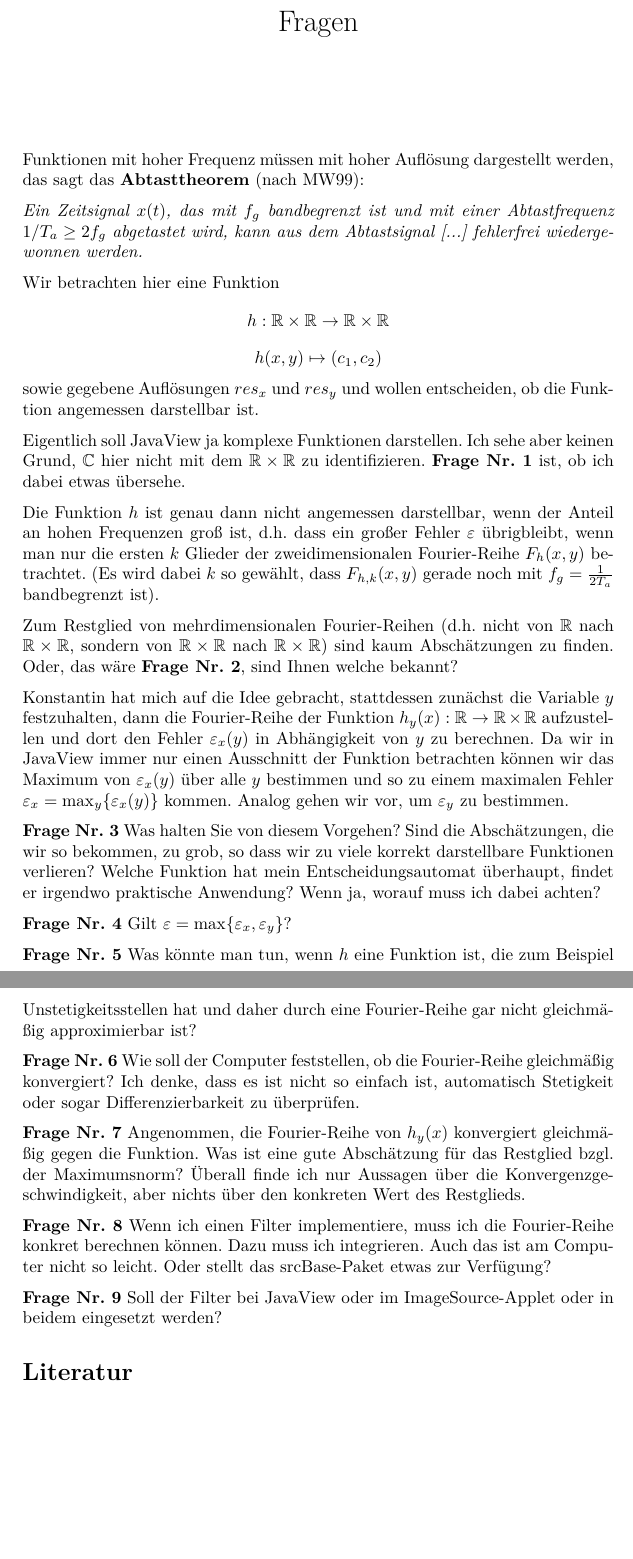
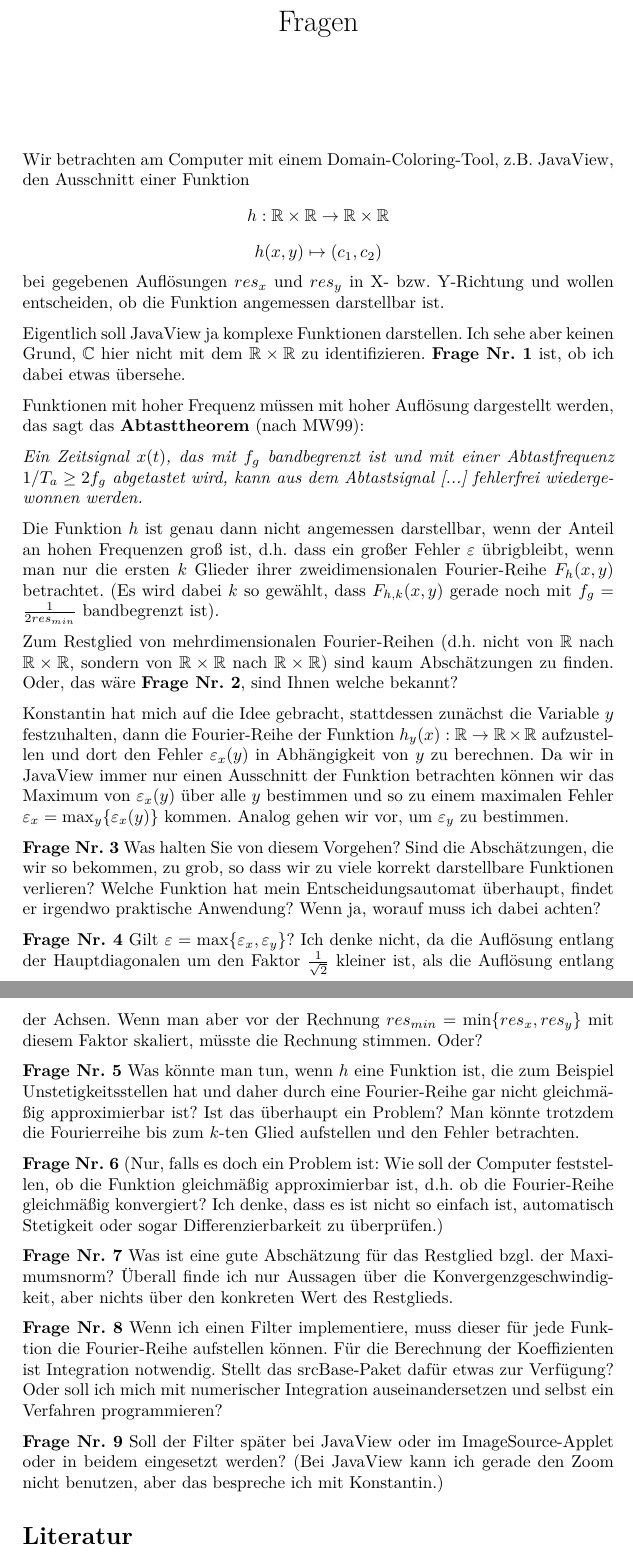
Before and after one commit to ullika/BA-moire, a LaTeX document (text/fragen.tex): two parts of pages 1 and 2 of 2, joined at a grey line, cut so that both start at the same text, the shorter picture padded with empty space. Compiled offline with pdfLaTeX.

Commit message:
datei mit fragen ueberarbeitet

```diff
--- a/text/fragen.tex
+++ b/text/fragen.tex
@@ -13,16 +13,16 @@
 \thispagestyle{empty}
 \setlength{\parskip}{6pt}
 
+Wir betrachten am Computer mit einem Domain-Coloring-Tool, z.B. JavaView, den Ausschnitt einer Funktion $$h: \mathbb{R} \times \mathbb{R} \rightarrow \mathbb{R} \times \mathbb{R}$$
+$$h(x,y) \mapsto (c_1,c_2)$$ bei gegebenen Auflösungen $res_x$ und $res_y$  in X- bzw. Y-Richtung und wollen entscheiden, ob die Funktion angemessen darstellbar ist.
+
+Eigentlich soll JavaView ja komplexe Funktionen darstellen. Ich sehe aber keinen Grund, $\mathbb{C}$ hier nicht mit dem $\mathbb{R} \times \mathbb{R}$ zu identifizieren. \textbf{Frage Nr. 1} ist, ob ich dabei etwas übersehe.
+
 Funktionen mit hoher Frequenz müssen mit hoher Auflösung dargestellt werden, das sagt das \textbf{Abtasttheorem} \cite[nach][]{MuellerWichards1999}:
 
 \textit{Ein Zeitsignal $x(t)$, das mit $f_g$ bandbegrenzt ist und mit einer Abtastfrequenz $1/T_a \geq 2 f_g$ abgetastet wird, kann aus dem Abtastsignal [...] fehlerfrei wiedergewonnen werden.}
 
-Wir betrachten hier eine Funktion $$h: \mathbb{R} \times \mathbb{R} \rightarrow \mathbb{R} \times \mathbb{R}$$
-$$h(x,y) \mapsto (c_1,c_2)$$ sowie gegebene Auflösungen $res_x$ und $res_y$  und wollen entscheiden, ob die Funktion angemessen darstellbar ist.
-
-Eigentlich soll JavaView ja komplexe Funktionen darstellen. Ich sehe aber keinen Grund, $\mathbb{C}$ hier nicht mit dem $\mathbb{R} \times \mathbb{R}$ zu identifizieren. \textbf{Frage Nr. 1} ist, ob ich dabei etwas übersehe.
-
-Die Funktion $h$ ist genau dann nicht angemessen darstellbar, wenn der Anteil an hohen Frequenzen groß ist, d.h. dass ein großer Fehler $\varepsilon$ übrigbleibt, wenn man nur die ersten $k$ Glieder der zweidimensionalen Fourier-Reihe $F_h(x,y)$ betrachtet. (Es wird dabei $k$ so gewählt, dass $F_{h,k}(x,y)$ gerade noch mit $f_g=\frac{1}{2T_a}$ bandbegrenzt ist).
+Die Funktion $h$ ist genau dann nicht angemessen darstellbar, wenn der Anteil an hohen Frequenzen groß ist, d.h. dass ein großer Fehler $\varepsilon$ übrigbleibt, wenn man nur die ersten $k$ Glieder ihrer zweidimensionalen Fourier-Reihe $F_h(x,y)$ betrachtet. (Es wird dabei $k$ so gewählt, dass $F_{h,k}(x,y)$ gerade noch mit $f_g=\frac{1}{2res_{min}}$ bandbegrenzt ist).
 
 Zum Restglied von mehrdimensionalen Fourier-Reihen (d.h. nicht von $\mathbb{R}$ nach $\mathbb{R} \times \mathbb{R}$, sondern von $\mathbb{R} \times \mathbb{R}$ nach $\mathbb{R} \times \mathbb{R}$) sind kaum Abschätzungen zu finden. Oder, das wäre \textbf{Frage Nr. 2}, sind Ihnen welche bekannt?
 
@@ -30,17 +30,17 @@ Konstantin hat mich auf die Idee gebracht, stattdessen zunächst die Variable $y
 
 \textbf{Frage Nr. 3} Was halten Sie von diesem Vorgehen? Sind die Abschätzungen, die wir so bekommen, zu grob, so dass wir zu viele korrekt darstellbare Funktionen verlieren? Welche Funktion hat mein Entscheidungsautomat überhaupt, findet er irgendwo praktische Anwendung? Wenn ja, worauf muss ich dabei achten?
 
-\textbf{Frage Nr. 4} Gilt $\varepsilon=\max \{ \varepsilon_x, \varepsilon_y \}$?
+\textbf{Frage Nr. 4} Gilt $\varepsilon=\max \{ \varepsilon_x, \varepsilon_y \}$? Ich denke nicht, da die Auflösung entlang der Hauptdiagonalen um den Faktor $\frac{1}{\sqrt{2}}$ kleiner ist, als die Auflösung entlang der Achsen. Wenn man aber vor der Rechnung $res_{min}=\min \{ res_x, res_y \}$ mit diesem Faktor skaliert, müsste die Rechnung stimmen. Oder?
 
-\textbf{Frage Nr. 5} Was könnte man tun, wenn $h$ eine Funktion ist, die zum Beispiel Unstetigkeitsstellen hat und daher durch eine Fourier-Reihe gar nicht gleichmäßig approximierbar ist?
+\textbf{Frage Nr. 5} Was könnte man tun, wenn $h$ eine Funktion ist, die zum Beispiel Unstetigkeitsstellen hat und daher durch eine Fourier-Reihe gar nicht gleichmäßig approximierbar ist? Ist das überhaupt ein Problem? Man könnte trotzdem die Fourierreihe bis zum $k$-ten Glied aufstellen und den Fehler betrachten.
 
-\textbf{Frage Nr. 6} Wie soll der Computer feststellen, ob die Fourier-Reihe gleichmäßig konvergiert? Ich denke, dass es ist nicht so einfach ist, automatisch Stetigkeit oder sogar Differenzierbarkeit zu überprüfen.
+\textbf{Frage Nr. 6} (Nur, falls es doch ein Problem ist: Wie soll der Computer feststellen, ob die Funktion gleichmäßig approximierbar ist, d.h. ob die Fourier-Reihe gleichmäßig konvergiert? Ich denke, dass es ist nicht so einfach ist, automatisch Stetigkeit oder sogar Differenzierbarkeit zu überprüfen.)
 
-\textbf{Frage Nr. 7} Angenommen, die Fourier-Reihe von $h_y(x)$ konvergiert gleichmäßig gegen die Funktion. Was ist eine gute Abschätzung für das Restglied bzgl. der Maximumsnorm? Überall finde ich nur Aussagen über die Konvergenzgeschwindigkeit, aber nichts über den konkreten Wert des Restglieds.
+\textbf{Frage Nr. 7} Was ist eine gute Abschätzung für das Restglied bzgl. der Maximumsnorm? Überall finde ich nur Aussagen über die Konvergenzgeschwindigkeit, aber nichts über den konkreten Wert des Restglieds.
 
-\textbf{Frage Nr. 8} Wenn ich einen Filter implementiere, muss ich die Fourier-Reihe konkret berechnen können. Dazu muss ich integrieren. Auch das ist am Computer nicht so leicht. Oder stellt das srcBase-Paket etwas zur Verfügung?
+\textbf{Frage Nr. 8} Wenn ich einen Filter implementiere, muss dieser für jede Funktion die Fourier-Reihe aufstellen können. Für die Berechnung der Koeffizienten ist Integration notwendig. Stellt das srcBase-Paket dafür etwas zur Verfügung? Oder soll ich mich mit numerischer Integration auseinandersetzen und selbst ein Verfahren programmieren?
 
-\textbf{Frage Nr. 9} Soll der Filter bei JavaView oder im ImageSource-Applet oder in beidem eingesetzt werden?
+\textbf{Frage Nr. 9} Soll der Filter später bei JavaView oder im ImageSource-Applet oder in beidem eingesetzt werden? (Bei JavaView kann ich gerade den Zoom nicht benutzen, aber das bespreche ich mit Konstantin.)
 
 \bibliography{lit}
 \bibliographystyle{alpha}
```
Also changed, not shown: text/fragen.pdf.
